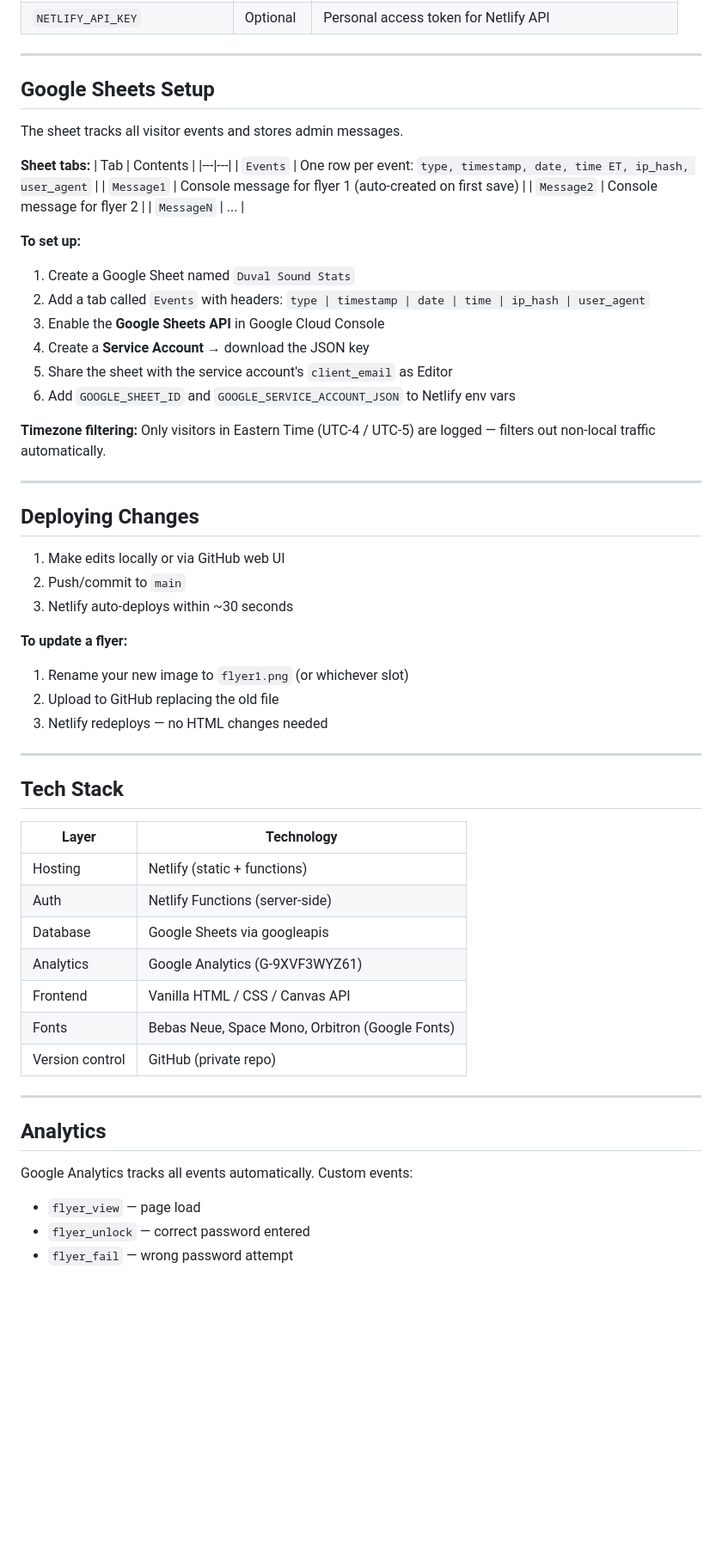
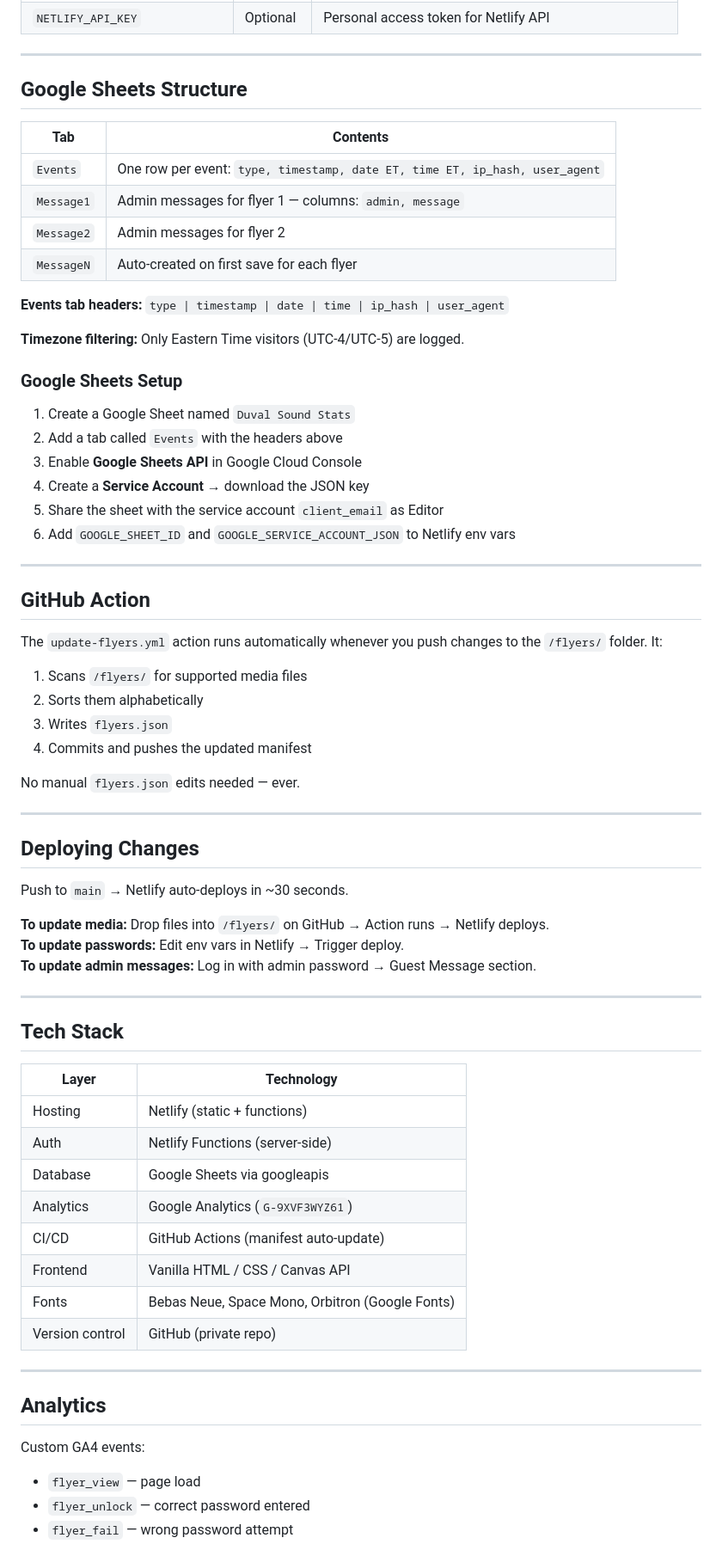
Before and after one commit to SquidlySound/Duval-Sound-Flyer, a Markdown page: README.md, the part around one of its changes. Shown at 86% size. Drawn GitHub-style; blank space fills up the shorter version.

```diff
--- a/README.md
+++ b/README.md
@@ -101,40 +125,50 @@ Set all of these in **Netlify → Site → Environment Variables**:
 
 ---
 
-## Google Sheets Setup
+## Google Sheets Structure
 
-The sheet tracks all visitor events and stores admin messages.
-
-**Sheet tabs:**
 | Tab | Contents |
 |---|---|
-| `Events` | One row per event: `type, timestamp, date, time ET, ip_hash, user_agent` |
-| `Message1` | Console message for flyer 1 (auto-created on first save) |
-| `Message2` | Console message for flyer 2 |
-| `MessageN` | ... |
+| `Events` | One row per event: `type, timestamp, date ET, time ET, ip_hash, user_agent` |
+| `Message1` | Admin messages for flyer 1 — columns: `admin, message` |
+| `Message2` | Admin messages for flyer 2 |
+| `MessageN` | Auto-created on first save for each flyer |
 
-**To set up:**
+**Events tab headers:** `type | timestamp | date | time | ip_hash | user_agent`
+
+**Timezone filtering:** Only Eastern Time visitors (UTC-4/UTC-5) are logged.
+
+### Google Sheets Setup
+
 1. Create a Google Sheet named `Duval Sound Stats`
-2. Add a tab called `Events` with headers: `type | timestamp | date | time | ip_hash | user_agent`
-3. Enable the **Google Sheets API** in Google Cloud Console
+2. Add a tab called `Events` with the headers above
+3. Enable **Google Sheets API** in Google Cloud Console
 4. Create a **Service Account** → download the JSON key
-5. Share the sheet with the service account's `client_email` as Editor
+5. Share the sheet with the service account `client_email` as Editor
 6. Add `GOOGLE_SHEET_ID` and `GOOGLE_SERVICE_ACCOUNT_JSON` to Netlify env vars
 
-**Timezone filtering:** Only visitors in Eastern Time (UTC-4 / UTC-5) are logged — filters out non-local traffic automatically.
+---
+
+## GitHub Action
+
+The `update-flyers.yml` action runs automatically whenever you push changes to the `/flyers/` folder. It:
+
+1. Scans `/flyers/` for supported media files
+2. Sorts them alphabetically
+3. Writes `flyers.json`
+4. Commits and pushes the updated manifest
+
+No manual `flyers.json` edits needed — ever.
 
 ---
 
 ## Deploying Changes
 
-1. Make edits locally or via GitHub web UI
-2. Push/commit to `main`
-3. Netlify auto-deploys within ~30 seconds
+Push to `main` → Netlify auto-deploys in ~30 seconds.
 
-**To update a flyer:**
-1. Rename your new image to `flyer1.png` (or whichever slot)
-2. Upload to GitHub replacing the old file
-3. Netlify redeploys — no HTML changes needed
+**To update media:** Drop files into `/flyers/` on GitHub → Action runs → Netlify deploys.
+**To update passwords:** Edit env vars in Netlify → Trigger deploy.
+**To update admin messages:** Log in with admin password → Guest Message section.
 
 ---
 
@@ -145,7 +179,8 @@ The sheet tracks all visitor events and stores admin messages.
 | Hosting | Netlify (static + functions) |
 | Auth | Netlify Functions (server-side) |
 | Database | Google Sheets via googleapis |
-| Analytics | Google Analytics (G-9XVF3WYZ61) |
+| Analytics | Google Analytics (`G-9XVF3WYZ61`) |
+| CI/CD | GitHub Actions (manifest auto-update) |
 | Frontend | Vanilla HTML / CSS / Canvas API |
 | Fonts | Bebas Neue, Space Mono, Orbitron (Google Fonts) |
 | Version control | GitHub (private repo) |
@@ -154,7 +189,7 @@ The sheet tracks all visitor events and stores admin messages.
 
 ## Analytics
 
-Google Analytics tracks all events automatically. Custom events:
+Custom GA4 events:
 - `flyer_view` — page load
 - `flyer_unlock` — correct password entered
 - `flyer_fail` — wrong password attempt
```
Also changed, not shown: other parts of README.md (+48 -24 lines).
